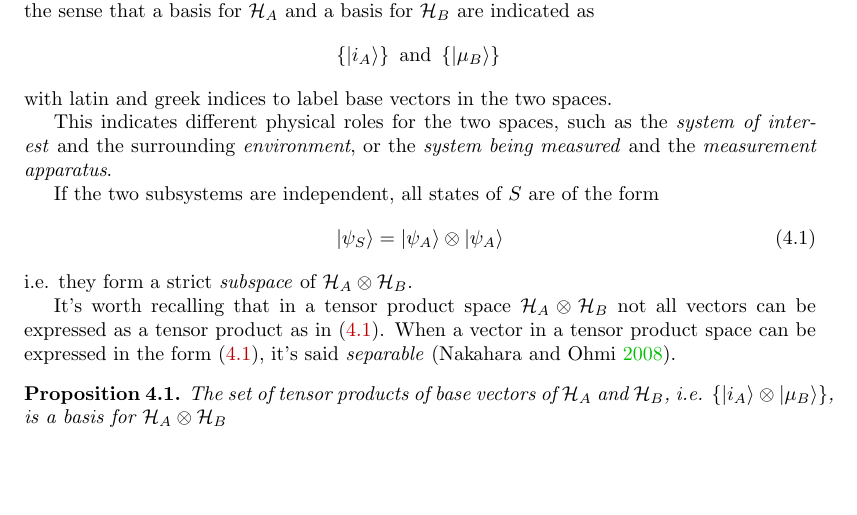
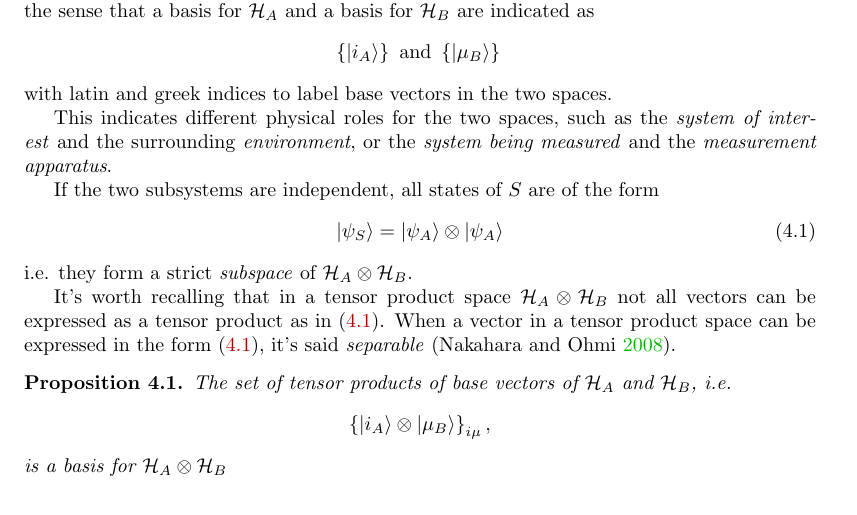
Before and after one commit to gderosa/timeq, a LaTeX thesis (document.tex, which reads tex/decohere/decohere.tex): part of page 13 of 42, cut so that both start at the same text, the shorter picture padded with empty space. Compiled offline with pdfLaTeX.

Commit message:
decohere: tensor basis: fmt

```diff
--- a/tex/decohere/decohere.tex
+++ b/tex/decohere/decohere.tex
@@ -32,7 +32,7 @@ it's said \term{separable} \parencite{Nakahara}.
 
 \begin{proposition}\label{TensorBase}
 The set of tensor products of base vectors of $\hilb{H}_A$ and $\hilb{H}_B$,
-i.e. $\setof{\ket{i_A} \otimes \ket{\mu_B}}$,
+i.e. $$\setof{\ket{i_A} \otimes \ket{\mu_B}}_{i\mu},$$
 is a basis for $\hilb{H}_A \otimes \hilb{H}_B$
 \end{proposition}
 
```
